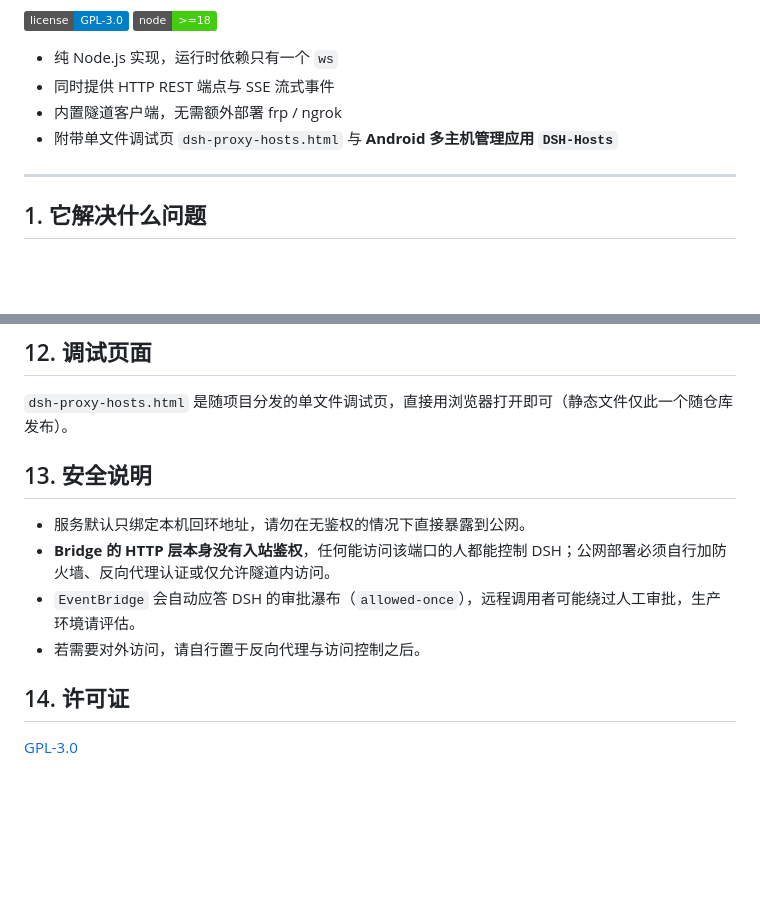
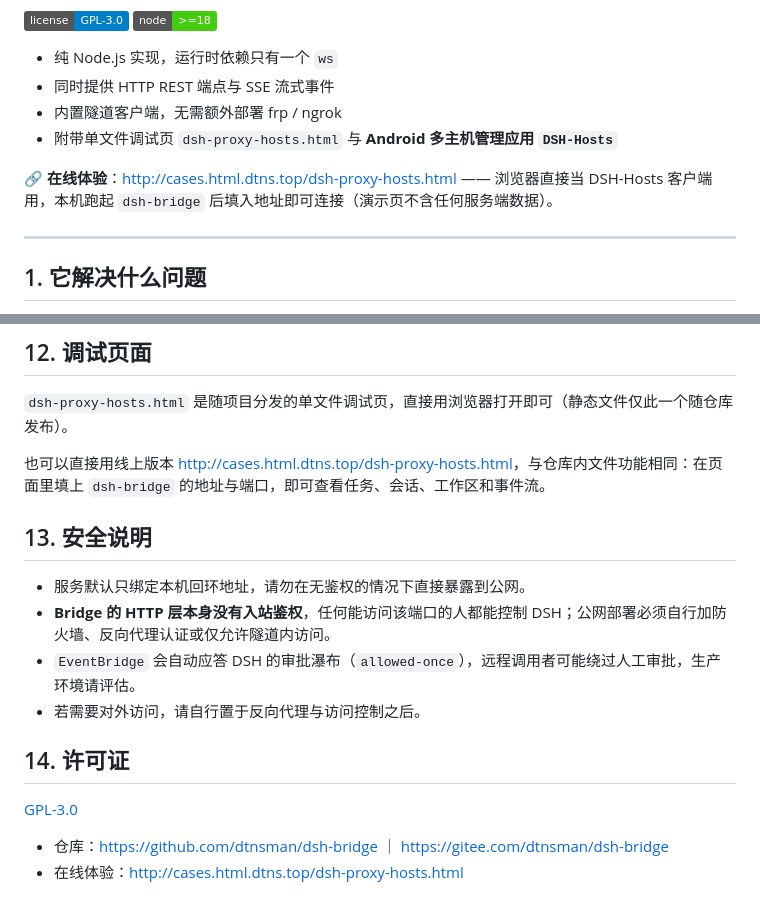
Before and after one commit to dtnsman/dsh-bridge, a Markdown page: README.md, 2 parts joined by grey strips. GitHub-like rendering; badges without logos; blank space fills up the shorter version.

Commit message:
docs: add live demo link (dsh-proxy-hosts.html) to README

```diff
--- a/README.md
+++ b/README.md
@@ -9,6 +9,8 @@
 - 同时提供 HTTP REST 端点与 SSE 流式事件
 - 内置隧道客户端，无需额外部署 frp / ngrok
 - 附带单文件调试页 `dsh-proxy-hosts.html` 与 **Android 多主机管理应用 `DSH-Hosts`**
+
+🔗 **在线体验**：<http://cases.html.dtns.top/dsh-proxy-hosts.html> —— 浏览器直接当 DSH-Hosts 客户端用，本机跑起 `dsh-bridge` 后填入地址即可连接（演示页不含任何服务端数据）。
 
 ---
 
@@ -167,6 +169,8 @@ release/  Android 应用安装包（DSH-Hosts.apk）
 
 `dsh-proxy-hosts.html` 是随项目分发的单文件调试页，直接用浏览器打开即可（静态文件仅此一个随仓库发布）。
 
+也可以直接用线上版本 <http://cases.html.dtns.top/dsh-proxy-hosts.html>，与仓库内文件功能相同：在页面里填上 `dsh-bridge` 的地址与端口，即可查看任务、会话、工作区和事件流。
+
 ## 13. 安全说明
 
 - 服务默认只绑定本机回环地址，请勿在无鉴权的情况下直接暴露到公网。
@@ -177,3 +181,6 @@ release/  Android 应用安装包（DSH-Hosts.apk）
 ## 14. 许可证
 
 [GPL-3.0](LICENSE)
+
+- 仓库：https://github.com/dtnsman/dsh-bridge ｜ https://gitee.com/dtnsman/dsh-bridge
+- 在线体验：http://cases.html.dtns.top/dsh-proxy-hosts.html
```
